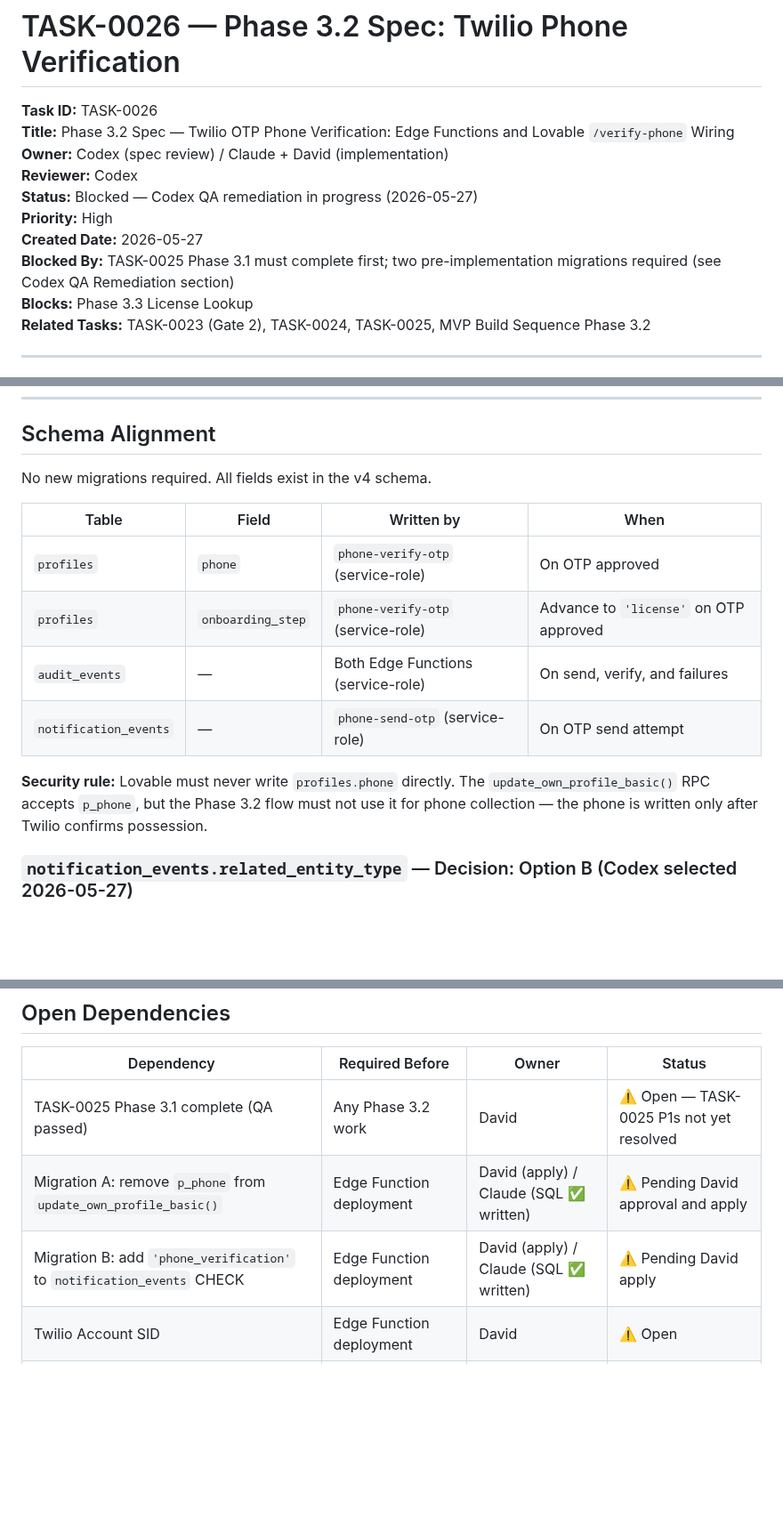
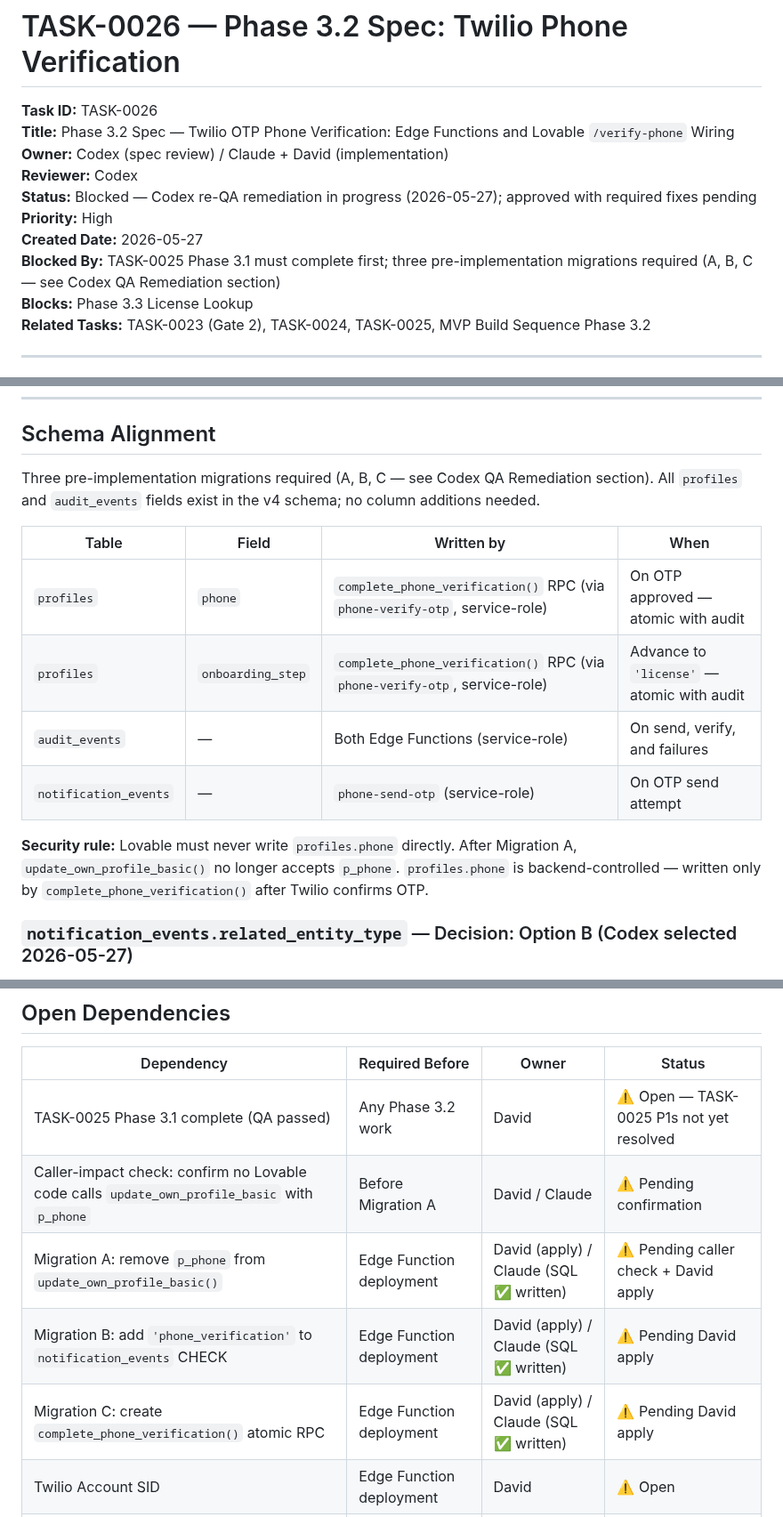
Before and after one commit to david-bloom/PassTo, a Markdown page: docs/tasks/TASK-0026.md, 3 parts joined by grey strips. Shown at 89% size. Drawn GitHub-style; blank space fills up the shorter version.

```diff
--- a/docs/tasks/TASK-0026.md
+++ b/docs/tasks/TASK-0026.md
@@ -4,10 +4,10 @@
 **Title:** Phase 3.2 Spec — Twilio OTP Phone Verification: Edge Functions and Lovable `/verify-phone` Wiring
 **Owner:** Codex (spec review) / Claude + David (implementation)
 **Reviewer:** Codex
-**Status:** Blocked — Codex QA remediation in progress (2026-05-27)
+**Status:** Blocked — Codex re-QA remediation in progress (2026-05-27); approved with required fixes pending
 **Priority:** High
 **Created Date:** 2026-05-27
-**Blocked By:** TASK-0025 Phase 3.1 must complete first; two pre-implementation migrations required (see Codex QA Remediation section)
+**Blocked By:** TASK-0025 Phase 3.1 must complete first; three pre-implementation migrations required (A, B, C — see Codex QA Remediation section)
 **Blocks:** Phase 3.3 License Lookup
 **Related Tasks:** TASK-0023 (Gate 2), TASK-0024, TASK-0025, MVP Build Sequence Phase 3.2
 
@@ -215,16 +300,16 @@ Twilio Verify rate limits apply automatically: 5 incorrect attempts before the v
 
 ## Schema Alignment
 
-No new migrations required. All fields exist in the v4 schema.
+Three pre-implementation migrations required (A, B, C — see Codex QA Remediation section). All `profiles` and `audit_events` fields exist in the v4 schema; no column additions needed.
 
 | Table | Field | Written by | When |
 |---|---|---|---|
-| `profiles` | `phone` | `phone-verify-otp` (service-role) | On OTP approved |
-| `profiles` | `onboarding_step` | `phone-verify-otp` (service-role) | Advance to `'license'` on OTP approved |
+| `profiles` | `phone` | `complete_phone_verification()` RPC (via `phone-verify-otp`, service-role) | On OTP approved — atomic with audit |
+| `profiles` | `onboarding_step` | `complete_phone_verification()` RPC (via `phone-verify-otp`, service-role) | Advance to `'license'` — atomic with audit |
 | `audit_events` | — | Both Edge Functions (service-role) | On send, verify, and failures |
 | `notification_events` | — | `phone-send-otp` (service-role) | On OTP send attempt |
 
-**Security rule:** Lovable must never write `profiles.phone` directly. The `update_own_profile_basic()` RPC accepts `p_phone`, but the Phase 3.2 flow must not use it for phone collection — the phone is written only after Twilio confirms possession.
+**Security rule:** Lovable must never write `profiles.phone` directly. After Migration A, `update_own_profile_basic()` no longer accepts `p_phone`. `profiles.phone` is backend-controlled — written only by `complete_phone_verification()` after Twilio confirms OTP.
 
 ### `notification_events.related_entity_type` — Decision: Option B (Codex selected 2026-05-27)
 
@@ -501,8 +579,10 @@ All audit events written by Edge Functions (service-role). Format: `resource.ver
 | Dependency | Required Before | Owner | Status |
 |---|---|---|---|
 | TASK-0025 Phase 3.1 complete (QA passed) | Any Phase 3.2 work | David | ⚠️ Open — TASK-0025 P1s not yet resolved |
-| Migration A: remove `p_phone` from `update_own_profile_basic()` | Edge Function deployment | David (apply) / Claude (SQL ✅ written) | ⚠️ Pending David approval and apply |
+| Caller-impact check: confirm no Lovable code calls `update_own_profile_basic` with `p_phone` | Before Migration A | David / Claude | ⚠️ Pending confirmation |
+| Migration A: remove `p_phone` from `update_own_profile_basic()` | Edge Function deployment | David (apply) / Claude (SQL ✅ written) | ⚠️ Pending caller check + David apply |
 | Migration B: add `'phone_verification'` to `notification_events` CHECK | Edge Function deployment | David (apply) / Claude (SQL ✅ written) | ⚠️ Pending David apply |
+| Migration C: create `complete_phone_verification()` atomic RPC | Edge Function deployment | David (apply) / Claude (SQL ✅ written) | ⚠️ Pending David apply |
 | Twilio Account SID | Edge Function deployment | David | ⚠️ Open |
 | Twilio Auth Token | Edge Function deployment | David | ⚠️ Open |
 | Twilio Verify Service SID (create in Twilio console) | Edge Function deployment | David | ⚠️ Open |
```
Also changed, not shown: other parts of docs/tasks/TASK-0026.md (+100 -19 lines).
